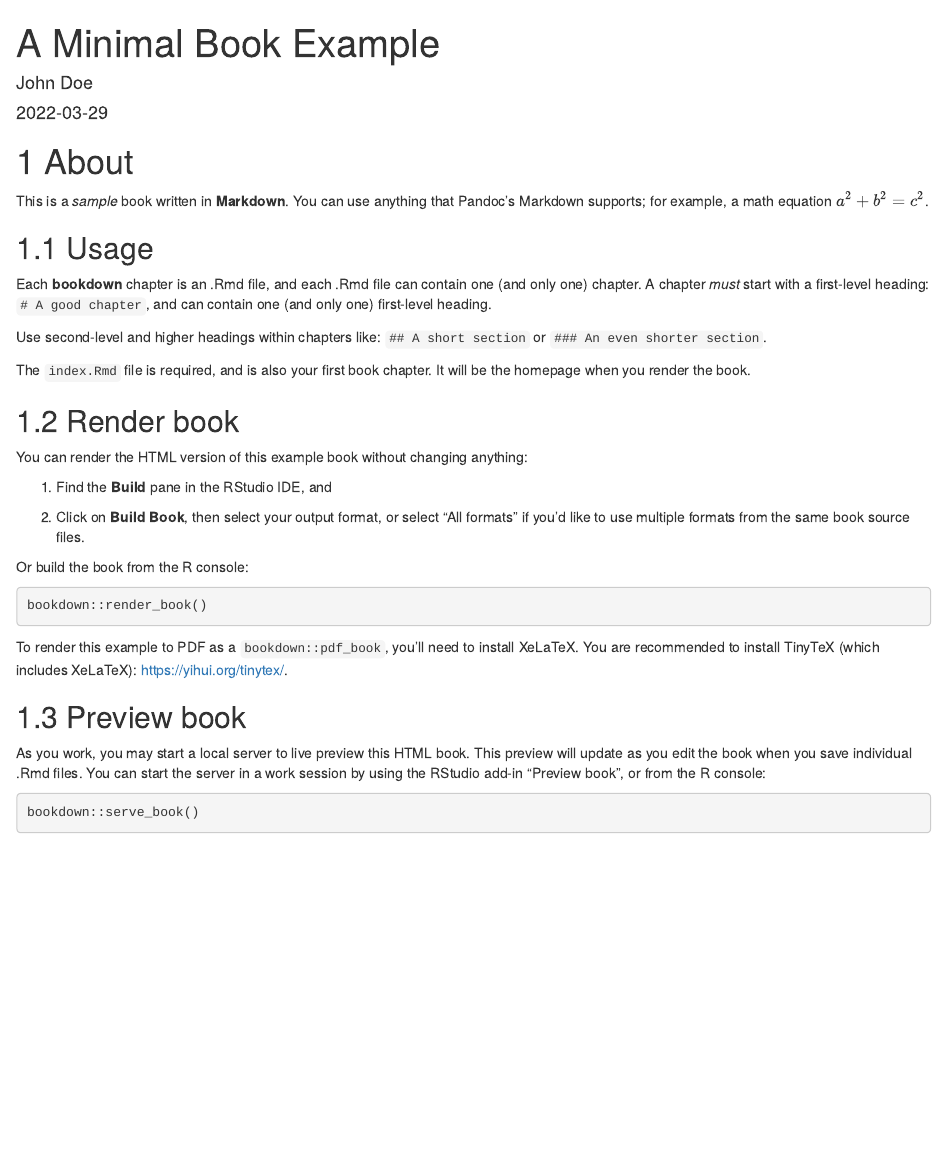
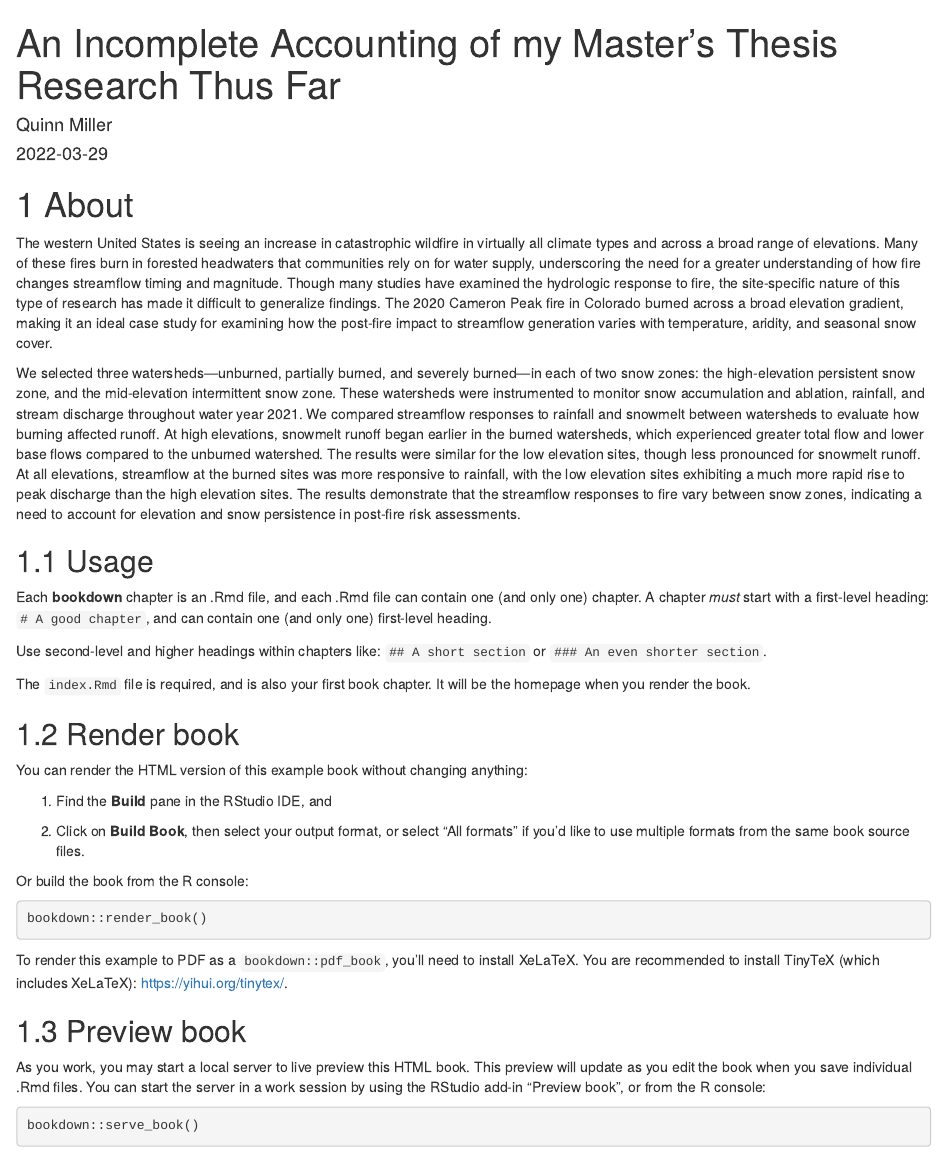
Before and after one commit to quinn-miller/bookdown, an R Markdown document (index.Rmd): the page in a window 1100 px wide, from its top. Rendered offline with R 4.5, knitr and Pandoc, with nearby package versions; drawn as R Markdown's standard HTML page in place of the format the file asks for.

Commit message:
Project description

```diff
--- a/index.Rmd
+++ b/index.Rmd
@@ -1,6 +1,6 @@
 ---
-title: "A Minimal Book Example"
-author: "John Doe"
+title: "An Incomplete Accounting of my Master's Thesis Research Thus Far"
+author: "Quinn Miller"
 date: "`r Sys.Date()`"
 site: bookdown::bookdown_site
 documentclass: book
@@ -8,4 +8,3 @@ bibliography: [book.bib, packages.bib]
 # url: your book url like https://bookdown.org/yihui/bookdown
 # cover-image: path to the social sharing image like images/cover.jpg
 description: |
-  This is a minimal example of using the bookdown package to write a book.
@@ -14 +12,2 @@ description: |
 link-citations: yes
+github-repo: quinn-miller/cpf_research
@@ -17,7 +15,10 @@ github-repo: rstudio/bookdown-demo
 
 # About
 
-This is a _sample_ book written in **Markdown**. You can use anything that Pandoc's Markdown supports; for example, a math equation $a^2 + b^2 = c^2$.
+The western United States is seeing an increase in catastrophic wildfire in virtually all climate types and across a broad range of elevations. Many of these fires burn in forested headwaters that communities rely on for water supply, underscoring the need for a greater understanding of how fire changes streamflow timing and magnitude. Though many studies have examined the hydrologic response to fire, the site-specific nature of this type of research has made it difficult to generalize findings. The 2020 Cameron Peak fire in Colorado burned across a broad elevation gradient, making it an ideal case study for examining how the post-fire impact to streamflow generation varies with temperature, aridity, and seasonal snow cover.
+
+We selected three watersheds—unburned, partially burned, and severely burned—in each of two snow zones: the high-elevation persistent snow zone, and the mid-elevation intermittent snow zone. These watersheds were instrumented to monitor snow accumulation and ablation, rainfall, and stream discharge throughout water year 2021. We compared streamflow responses to rainfall and snowmelt between watersheds to evaluate how burning affected runoff. At high elevations, snowmelt runoff began earlier in the burned watersheds, which experienced greater total flow and lower base flows compared to the unburned watershed. The results were similar for the low elevation sites, though less pronounced for snowmelt runoff. At all elevations, streamflow at the burned sites was more responsive to rainfall, with the low elevation sites exhibiting a much more rapid rise to peak discharge than the high elevation sites. The results demonstrate that the streamflow responses to fire vary between snow zones, indicating a need to account for elevation and snow persistence in post-fire risk assessments.
+
 
 ## Usage
 
```
Also changed, not shown: index.Rmd (4 more changed lines).
